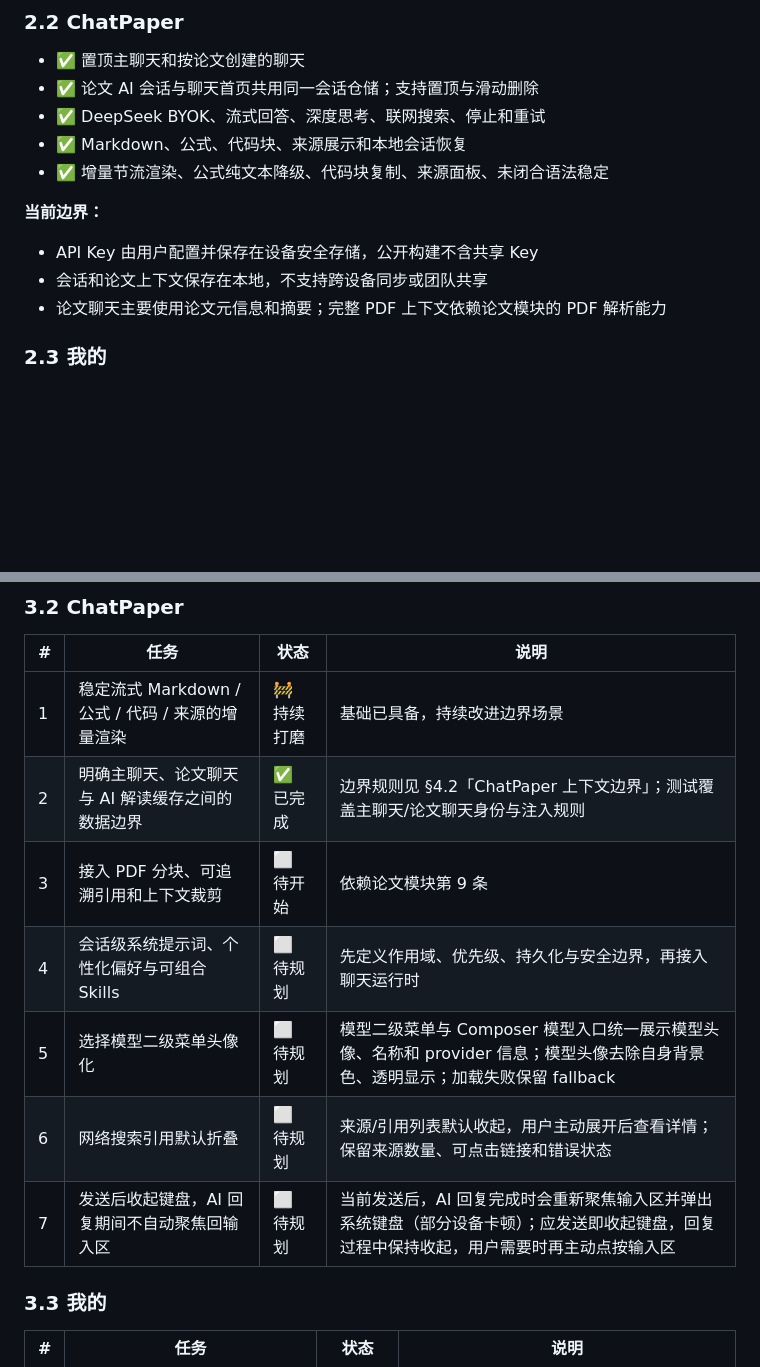
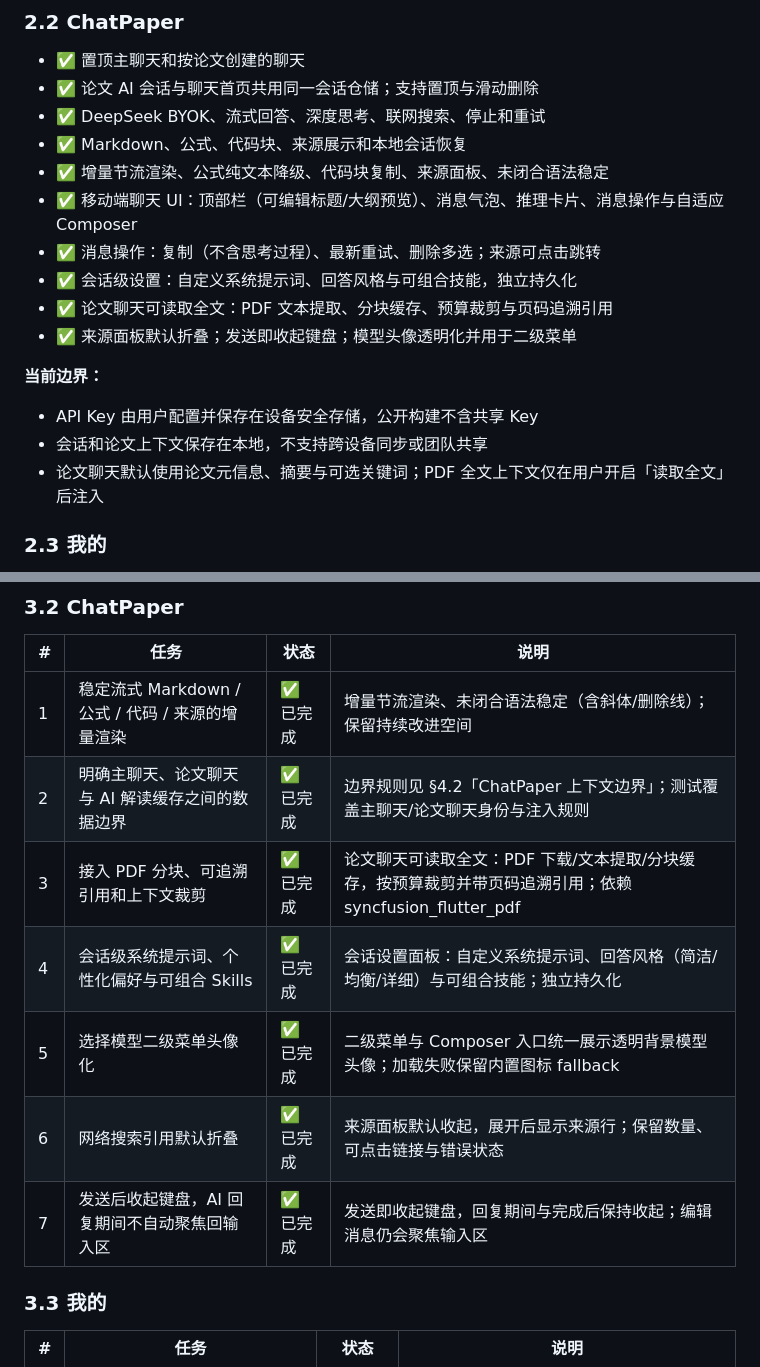
Before and after one commit to Fantasyawsd/Spark, a Markdown page: docs/development.md, 2 parts joined by grey strips. Drawn GitHub-style; blank space fills up the shorter version.

Commit message:
docs(chat): mark seven ChatPaper plans complete and record workstream

```diff
--- a/docs/development.md
+++ b/docs/development.md
@@ -68,11 +68,16 @@ PaperFlow 面向个人研究者，核心闭环由三个一级能力组成：
 - ✅ DeepSeek BYOK、流式回答、深度思考、联网搜索、停止和重试
 - ✅ Markdown、公式、代码块、来源展示和本地会话恢复
 - ✅ 增量节流渲染、公式纯文本降级、代码块复制、来源面板、未闭合语法稳定
+- ✅ 移动端聊天 UI：顶部栏（可编辑标题/大纲预览）、消息气泡、推理卡片、消息操作与自适应 Composer
+- ✅ 消息操作：复制（不含思考过程）、最新重试、删除多选；来源可点击跳转
+- ✅ 会话级设置：自定义系统提示词、回答风格与可组合技能，独立持久化
+- ✅ 论文聊天可读取全文：PDF 文本提取、分块缓存、预算裁剪与页码追溯引用
+- ✅ 来源面板默认折叠；发送即收起键盘；模型头像透明化并用于二级菜单
 
 **当前边界：**
 - API Key 由用户配置并保存在设备安全存储，公开构建不含共享 Key
 - 会话和论文上下文保存在本地，不支持跨设备同步或团队共享
-- 论文聊天主要使用论文元信息和摘要；完整 PDF 上下文依赖论文模块的 PDF 解析能力
+- 论文聊天默认使用论文元信息、摘要与可选关键词；PDF 全文上下文仅在用户开启「读取全文」后注入
 
 ### 2.3 我的
 
@@ -120,13 +125,13 @@ PaperFlow 面向个人研究者，核心闭环由三个一级能力组成：
 
 | # | 任务 | 状态 | 说明 |
 | --- | --- | --- | --- |
-| 1 | 稳定流式 Markdown / 公式 / 代码 / 来源的增量渲染 | 🚧 持续打磨 | 基础已具备，持续改进边界场景 |
+| 1 | 稳定流式 Markdown / 公式 / 代码 / 来源的增量渲染 | ✅ 已完成 | 增量节流渲染、未闭合语法稳定（含斜体/删除线）；保留持续改进空间 |
 | 2 | 明确主聊天、论文聊天与 AI 解读缓存之间的数据边界 | ✅ 已完成 | 边界规则见 §4.2「ChatPaper 上下文边界」；测试覆盖主聊天/论文聊天身份与注入规则 |
-| 3 | 接入 PDF 分块、可追溯引用和上下文裁剪 | ⬜ 待开始 | 依赖论文模块第 9 条 |
-| 4 | 会话级系统提示词、个性化偏好与可组合 Skills | ⬜ 待规划 | 先定义作用域、优先级、持久化与安全边界，再接入聊天运行时 |
-| 5 | 选择模型二级菜单头像化 | ⬜ 待规划 | 模型二级菜单与 Composer 模型入口统一展示模型头像、名称和 provider 信息；模型头像去除自身背景色、透明显示；加载失败保留 fallback |
-| 6 | 网络搜索引用默认折叠 | ⬜ 待规划 | 来源/引用列表默认收起，用户主动展开后查看详情；保留来源数量、可点击链接和错误状态 |
-| 7 | 发送后收起键盘，AI 回复期间不自动聚焦回输入区 | ⬜ 待规划 | 当前发送后，AI 回复完成时会重新聚焦输入区并弹出系统键盘（部分设备卡顿）；应发送即收起键盘，回复过程中保持收起，用户需要时再主动点按输入区 |
+| 3 | 接入 PDF 分块、可追溯引用和上下文裁剪 | ✅ 已完成 | 论文聊天可读取全文：PDF 下载/文本提取/分块缓存，按预算裁剪并带页码追溯引用；依赖 syncfusion_flutter_pdf |
+| 4 | 会话级系统提示词、个性化偏好与可组合 Skills | ✅ 已完成 | 会话设置面板：自定义系统提示词、回答风格（简洁/均衡/详细）与可组合技能；独立持久化 |
+| 5 | 选择模型二级菜单头像化 | ✅ 已完成 | 二级菜单与 Composer 入口统一展示透明背景模型头像；加载失败保留内置图标 fallback |
+| 6 | 网络搜索引用默认折叠 | ✅ 已完成 | 来源面板默认收起，展开后显示来源行；保留数量、可点击链接与错误状态 |
+| 7 | 发送后收起键盘，AI 回复期间不自动聚焦回输入区 | ✅ 已完成 | 发送即收起键盘，回复期间与完成后保持收起；编辑消息仍会聚焦输入区 |
 
 ### 3.3 我的
 
```
Also changed, not shown: 1 other file.
